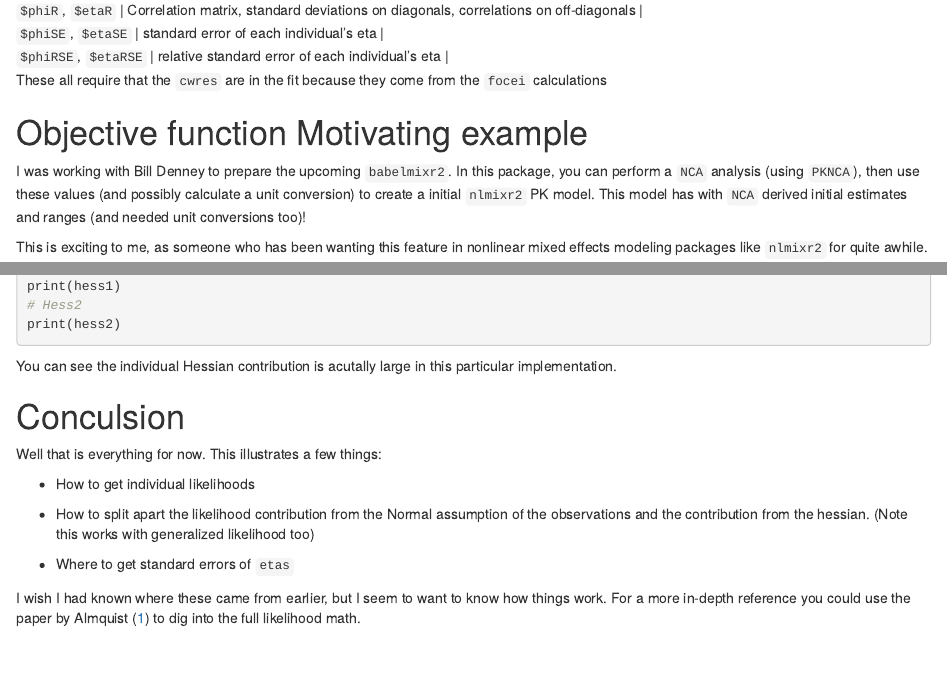
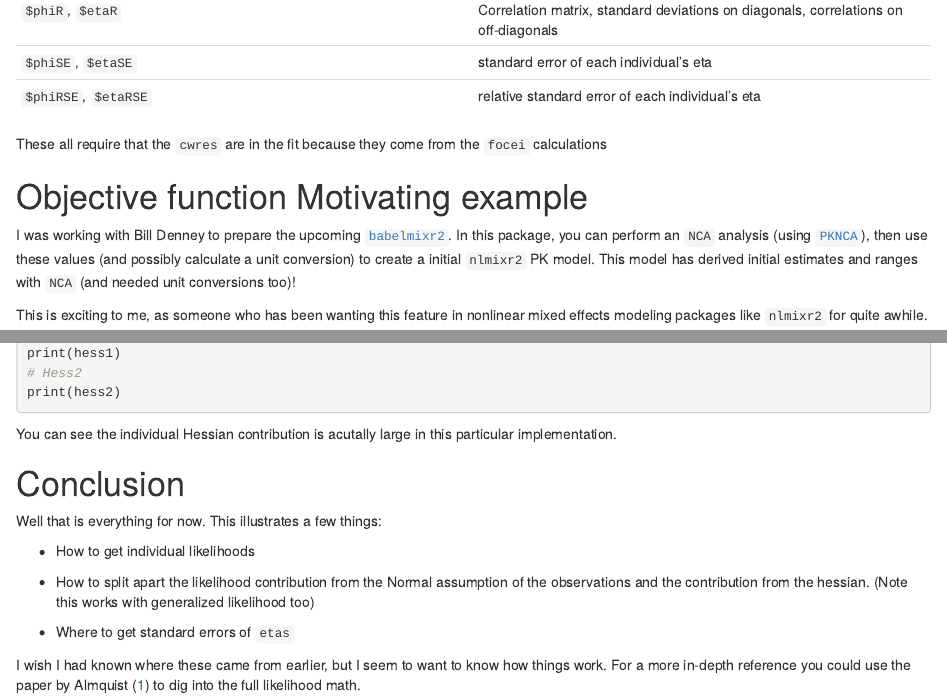
Before and after one commit to nlmixr2/blog, an R Markdown document (content/blog/2022-10-25-nlmixr-objf/index.Rmd): the page in a window 1100 px wide, from 520 px down before the commit and from 540 px down after it, so that both start at the same text, and a second part further down, joined at a grey line. Rendered offline with R 4.5, knitr and Pandoc, with nearby package versions; some code elsewhere in the file could not run offline.

Commit message:
Minor edits

```diff
--- a/content/blog/2022-10-25-nlmixr-objf/index.Rmd
+++ b/content/blog/2022-10-25-nlmixr-objf/index.Rmd
@@ -54,10 +53,9 @@ These all require that the `cwres` are in the fit because they come from the `fo
 # Objective function Motivating example
 
 I was working with Bill Denney to prepare the upcoming
-`babelmixr2`. In this package, you can perform a `NCA` analysis (using
-`PKNCA`), then use these values (and possibly calculate a unit
-conversion) to create a initial `nlmixr2` PK model. This model has
-with `NCA` derived initial estimates and ranges (and needed unit
+[`babelmixr2`](https://github.com/nlmixr2/babelmixr2). In this package, you can perform an `NCA` analysis (using
+[`PKNCA`](https://github.com/billdenney/pknca)), then use these values (and possibly calculate a unit conversion) to create a initial `nlmixr2` PK model. This model has
+derived initial estimates and ranges with `NCA` (and needed unit
 conversions too)!
 
 This is exciting to me, as someone who has been wanting this feature
@@ -243,7 +241,7 @@ You can see the individual Hessian contribution is acutally large in
 this particular implementation.
 
 
-# Conculsion
+# Conclusion
 
 Well that is everything for now.  This illustrates a few things:
 
```
Also changed, not shown: content/blog/2022-10-25-nlmixr-objf/index.Rmd (9 more changed lines).
